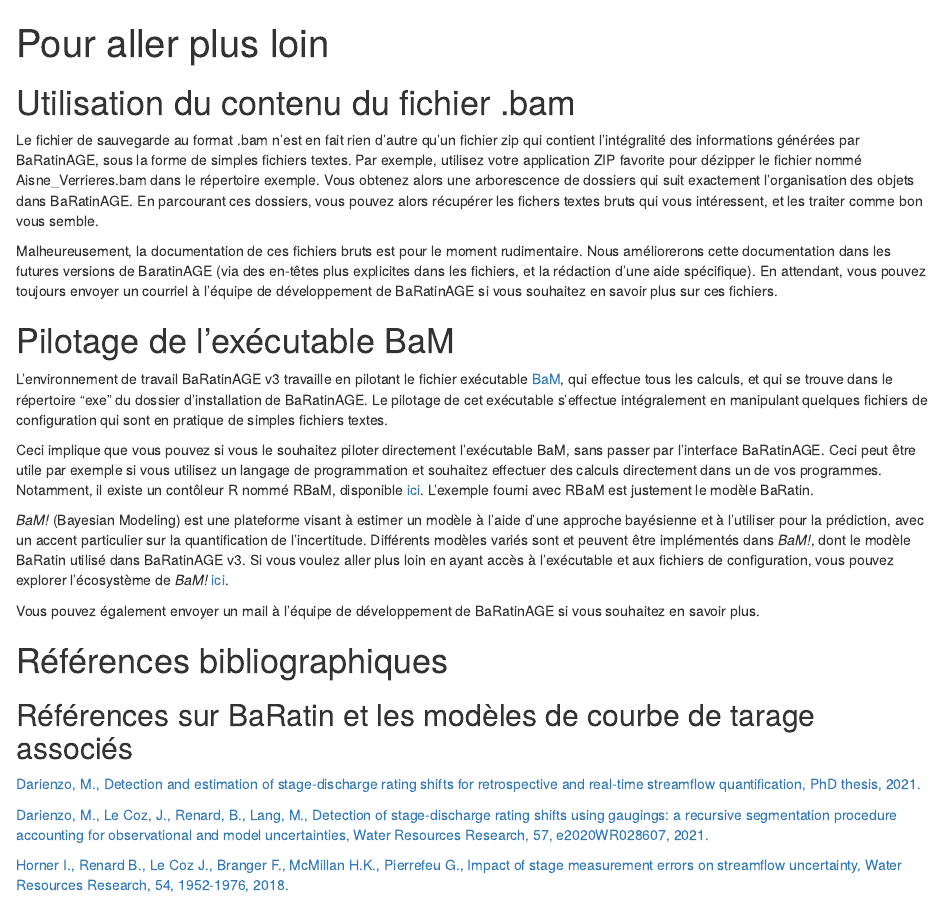
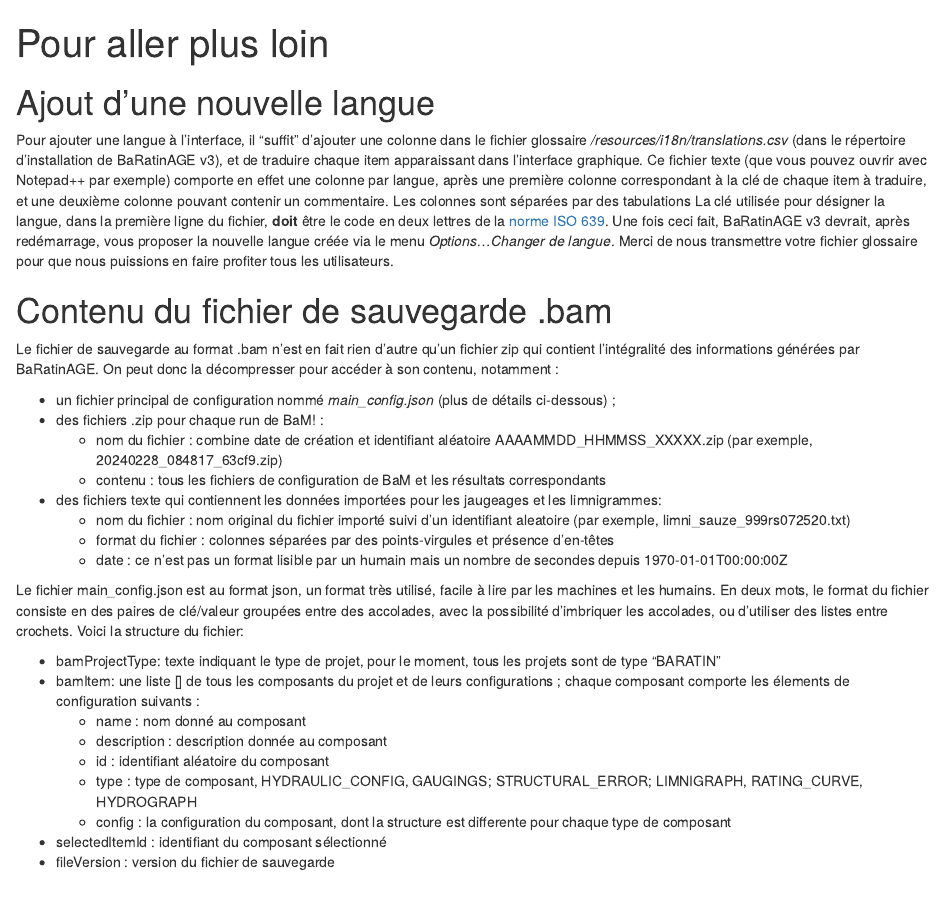
Before and after one commit to BaRatin-tools/BaRatin-tools.github.io, an R Markdown document (content/doc/BaRatinAGE/09_goingFurther/index.fr.Rmd): the page in a window 1100 px wide, from its top. Rendered offline with R 4.5, knitr and Pandoc, with nearby package versions.

Commit message:
update French doc pages

```diff
--- a/content/doc/BaRatinAGE/09_goingFurther/index.fr.Rmd
+++ b/content/doc/BaRatinAGE/09_goingFurther/index.fr.Rmd
@@ -6,12 +6,36 @@
 inTOC: "BaRatinAGE"
 ---
 
+# Ajout d'une nouvelle langue
 
-# Utilisation du contenu du fichier .bam
+Pour ajouter une langue à l'interface, il "suffit" d'ajouter une colonne dans le fichier glossaire */resources/i18n/translations.csv* (dans le répertoire d'installation de BaRatinAGE v3), et de traduire chaque item apparaissant dans l'interface graphique. Ce fichier texte (que vous pouvez ouvrir avec Notepad++ par exemple) comporte en effet une colonne par langue, après une première colonne correspondant à la clé de chaque item à traduire, et une deuxième colonne pouvant contenir un commentaire. Les colonnes sont séparées par des tabulations \t. La clé utilisée pour désigner la langue, dans la première ligne du fichier, **doit** être le code en deux lettres de la [norme ISO 639](https://en.wikipedia.org/wiki/List_of_ISO_639_language_codes). Une fois ceci fait, BaRatinAGE v3 devrait, après redémarrage, vous proposer la nouvelle langue créée via le menu *Options...Changer de langue*. Merci de nous transmettre votre fichier glossaire pour que nous puissions en faire profiter tous les utilisateurs.
 
-Le fichier de sauvegarde au format .bam n'est en fait rien d'autre qu'un fichier zip qui contient l'intégralité des informations générées par BaRatinAGE, sous la forme de simples fichiers textes. Par exemple, utilisez votre application ZIP favorite pour dézipper le fichier nommé Aisne_Verrieres.bam dans le répertoire exemple. Vous obtenez alors une arborescence de dossiers qui suit exactement l'organisation des objets dans BaRatinAGE. En parcourant ces dossiers, vous pouvez alors récupérer les fichers textes bruts qui vous intéressent, et les traiter comme bon vous semble.
 
-Malheureusement, la documentation de ces fichiers bruts est pour le moment rudimentaire. Nous améliorerons cette documentation dans les futures versions de BaratinAGE (via des en-têtes plus explicites dans les fichiers, et la rédaction d'une aide spécifique). En attendant, vous pouvez toujours envoyer un courriel à l'équipe de développement de BaRatinAGE si vous souhaitez en savoir plus sur ces fichiers.
+# Contenu du fichier de sauvegarde .bam
+
+Le fichier de sauvegarde au format .bam n'est en fait rien d'autre qu'un fichier zip qui contient l'intégralité des informations générées par BaRatinAGE. On peut donc la décompresser pour accéder à son contenu, notamment :
+
+-    un fichier principal de configuration nommé *main_config.json* (plus de détails ci-dessous) ;
+-    des fichiers .zip pour chaque run de BaM! :
+     -    nom du fichier : combine date de création et identifiant aléatoire AAAAMMDD_HHMMSS_XXXXX.zip (par exemple, 20240228_084817_63cf9.zip)
+     -    contenu : tous les fichiers de configuration de BaM et les résultats correspondants
+-    des fichiers texte qui contiennent les données importées pour les jaugeages et les limnigrammes:
+     -    nom du fichier : nom original du fichier importé suivi d'un identifiant aleatoire (par exemple, limni_sauze_999rs072520.txt)
+     -    format du fichier : colonnes séparées par des points-virgules et présence d'en-têtes
+     -    date : ce n'est pas un format lisible par un humain mais un nombre de secondes depuis 1970-01-01T00:00:00Z
+
+Le fichier main_config.json est au format json, un format très utilisé,  facile à lire par les machines et les humains. En deux mots, le format du fichier consiste en des paires de clé/valeur groupées entre des accolades, avec la possibilité d'imbriquer les accolades, ou d'utiliser des listes entre crochets. Voici la structure du fichier:
+
+-    bamProjectType: texte indiquant le type de projet, pour le moment, tous les projets sont de type "BARATIN"
+-    bamItem: une liste [] de tous les composants du projet et de leurs configurations ; chaque composant comporte les élements de configuration suivants :
+     -    name : nom donné au composant
+     -    description : description donnée au composant
+     -    id : identifiant aléatoire du composant
+     -    type : type de composant, HYDRAULIC_CONFIG, GAUGINGS; STRUCTURAL_ERROR; LIMNIGRAPH, RATING_CURVE, HYDROGRAPH
+     -    config : la configuration du composant, dont la structure est differente pour chaque type de composant
+-    selectedItemId : identifiant du composant sélectionné
+-    fileVersion : version du fichier de sauvegarde
+
 
 
 # Pilotage de l'exécutable BaM
```
Also changed, not shown: content/doc/BaRatinAGE/01_overview/index.fr.Rmd (+0 -1 lines), content/doc/BaRatinAGE/02_mainFrame/index.fr.Rmd (+2 -0 lines), content/doc/BaRatinAGE/07_ratingCurve/index.fr.Rmd (+1 -1 lines).
